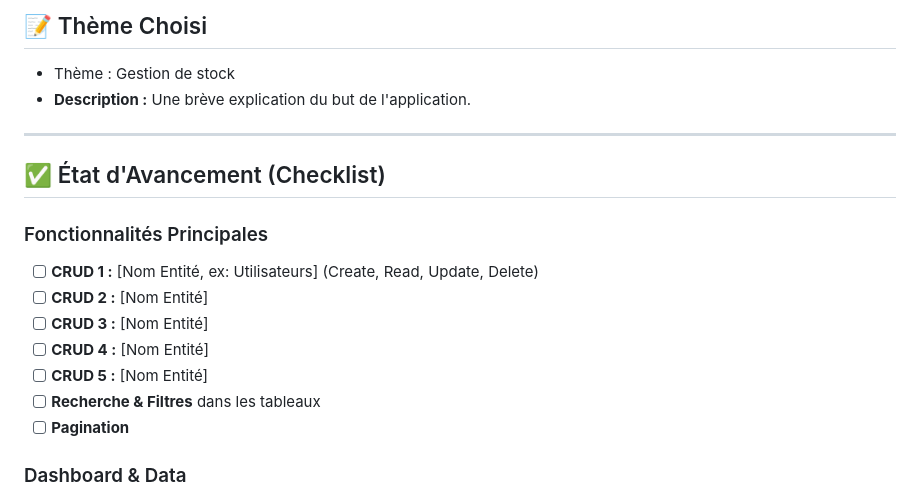
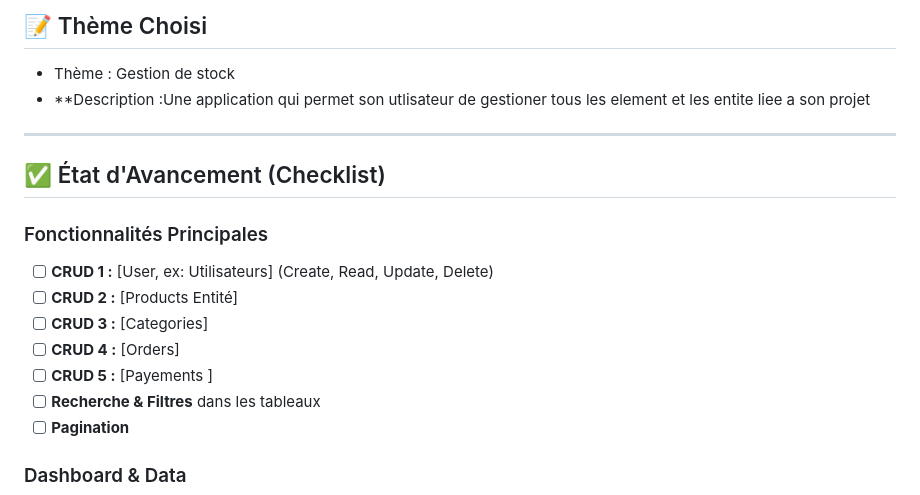
Before and after one commit to argusmaximus10/The-Supreme-Project-, a Markdown page: README.md, the part around the change. Drawn GitHub-style.

```diff
--- a/README.md
+++ b/README.md
@@ -28,7 +28,7 @@ Nom du Groupe : the martey supreme
 ## 📝 Thème Choisi
 <!-- Indiquez le thème choisi parmi la liste ou votre sujet personnalisé -->
 *   Thème : Gestion de stock
-*   **Description :** Une brève explication du but de l'application.
+*   **Description :Une application qui permet son utlisateur de gestioner tous les element et les entite liee a son projet
 
 ---
 
@@ -36,11 +36,11 @@ Nom du Groupe : the martey supreme
 <!-- Cochez les cases [x] pour les fonctionnalités terminées. Laissez [ ] pour ce qui n'est pas fait. -->
 
 ### Fonctionnalités Principales
-- [ ] **CRUD 1 :** [Nom Entité, ex: Utilisateurs] (Create, Read, Update, Delete)
-- [ ] **CRUD 2 :** [Nom Entité]
-- [ ] **CRUD 3 :** [Nom Entité]
-- [ ] **CRUD 4 :** [Nom Entité]
-- [ ] **CRUD 5 :** [Nom Entité]
+- [ ] **CRUD 1 :** [User, ex: Utilisateurs] (Create, Read, Update, Delete)
+- [ ] **CRUD 2 :** [Products  Entité]
+- [ ] **CRUD 3 :** [Categories]
+- [ ] **CRUD 4 :** [Orders]
+- [ ] **CRUD 5 :** [Payements ]
 - [ ] **Recherche & Filtres** dans les tableaux
 - [ ] **Pagination**
 
```
